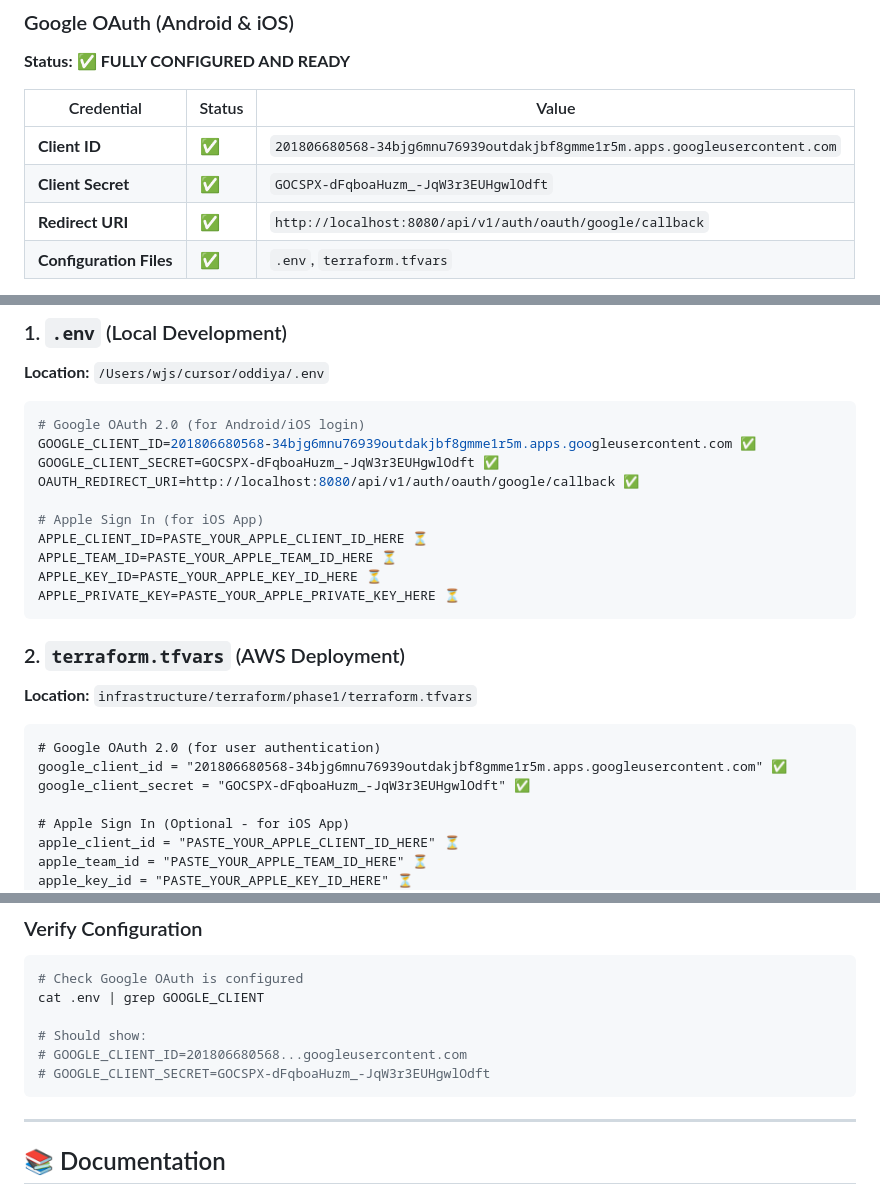
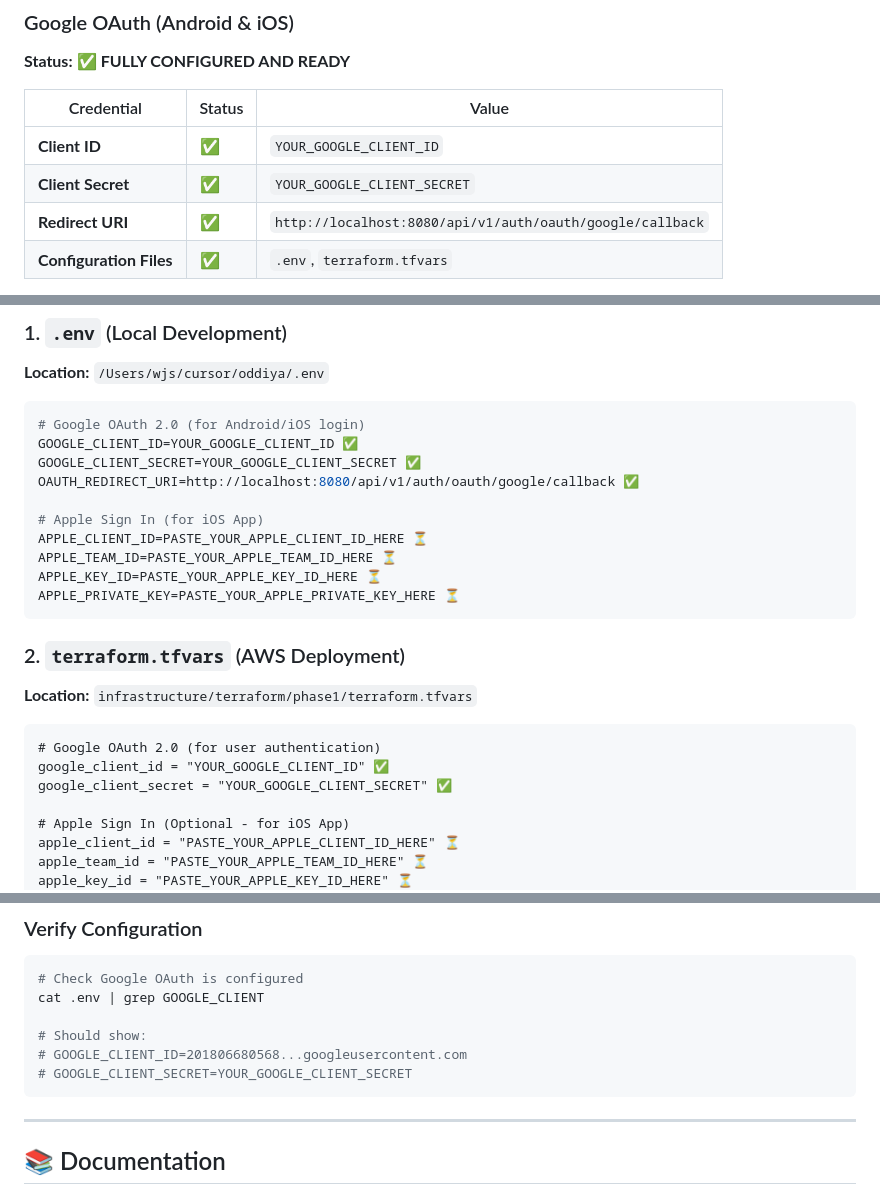
Before and after one commit to sw6820/oddiya, a Markdown page: OAUTH_STATUS.md, 3 parts joined by grey strips. Drawn GitHub-style.

Commit message:
fix: remove OAuth secrets from documentation files

````diff
--- a/OAUTH_STATUS.md
+++ b/OAUTH_STATUS.md
@@ -12,8 +12,8 @@
 
 | Credential | Status | Value |
 |------------|--------|-------|
-| **Client ID** | ✅ | `201806680568-34bjg6mnu76939outdakjbf8gmme1r5m.apps.googleusercontent.com` |
-| **Client Secret** | ✅ | `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` |
+| **Client ID** | ✅ | `YOUR_GOOGLE_CLIENT_ID` |
+| **Client Secret** | ✅ | `YOUR_GOOGLE_CLIENT_SECRET` |
 | **Redirect URI** | ✅ | `http://localhost:8080/api/v1/auth/oauth/google/callback` |
 | **Configuration Files** | ✅ | `.env`, `terraform.tfvars` |
 
@@ -52,8 +52,8 @@
 
 ```bash
 # Google OAuth 2.0 (for Android/iOS login)
-GOOGLE_CLIENT_ID=201806680568-34bjg6mnu76939outdakjbf8gmme1r5m.apps.googleusercontent.com ✅
-GOOGLE_CLIENT_SECRET=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 ✅
+GOOGLE_CLIENT_ID=YOUR_GOOGLE_CLIENT_ID ✅
+GOOGLE_CLIENT_SECRET=YOUR_GOOGLE_CLIENT_SECRET ✅
 OAUTH_REDIRECT_URI=http://localhost:8080/api/v1/auth/oauth/google/callback ✅
 
 # Apple Sign In (for iOS App)
@@ -68,8 +68,8 @@ APPLE_PRIVATE_KEY=PASTE_YOUR_APPLE_PRIVATE_KEY_HERE ⏳
 
 ```hcl
 # Google OAuth 2.0 (for user authentication)
-google_client_id = "201806680568-34bjg6mnu76939outdakjbf8gmme1r5m.apps.googleusercontent.com" ✅
-google_client_secret = "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" ✅
+google_client_id = "YOUR_GOOGLE_CLIENT_ID" ✅
+google_client_secret = "YOUR_GOOGLE_CLIENT_SECRET" ✅
 
 # Apple Sign In (Optional - for iOS App)
 apple_client_id = "PASTE_YOUR_APPLE_CLIENT_ID_HERE" ⏳
@@ -215,7 +215,7 @@ cat .env | grep GOOGLE_CLIENT
 
 # Should show:
 # GOOGLE_CLIENT_ID=201806680568...googleusercontent.com
-# GOOGLE_CLIENT_SECRET=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
+# GOOGLE_CLIENT_SECRET=YOUR_GOOGLE_CLIENT_SECRET
 ```
 
 ---
````
Also changed, not shown: CONFIGURATION_STATUS.md (+3 -3 lines).
